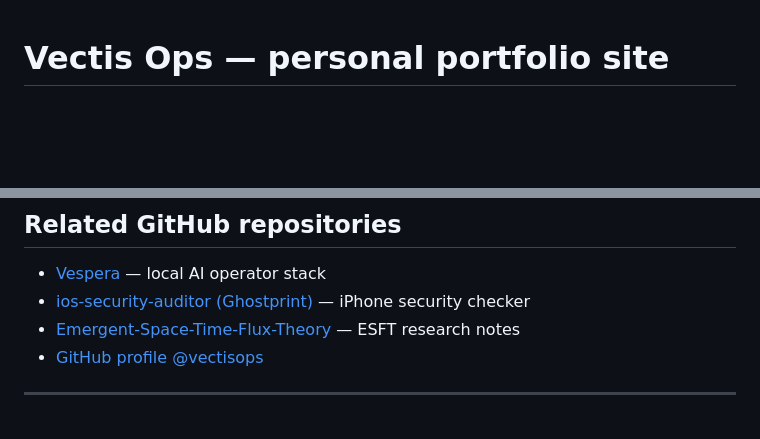
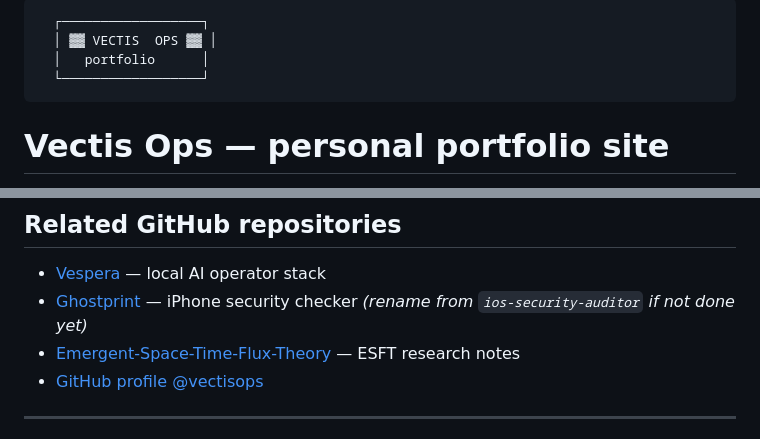
Before and after one commit to Proelia/proelia.github.io, a Markdown page: README.md, 2 parts joined by grey strips. Drawn GitHub-style; blank space fills up the shorter version.

Commit message:
Add narrow cyberpunk ASCII header + Ghostprint rename note

````diff
--- a/README.md
+++ b/README.md
@@ -1,3 +1,10 @@
+```
+  ┌──────────────────┐
+  │ ▓▓ VECTIS  OPS ▓▓ │
+  │   portfolio      │
+  └──────────────────┘
+```
+
 # Vectis Ops — personal portfolio site
 
 **Live site:** [https://vectisops.github.io/](https://vectisops.github.io/)
@@ -34,7 +41,7 @@ Style: dark cyberpunk, modern, readable on phones.
 ## Related GitHub repositories
 
 - [Vespera](https://github.com/vectisops/Vespera) — local AI operator stack
-- [ios-security-auditor (Ghostprint)](https://github.com/vectisops/ios-security-auditor) — iPhone security checker
+- [Ghostprint](https://github.com/vectisops/Ghostprint) — iPhone security checker *(rename from `ios-security-auditor` if not done yet)*
 - [Emergent-Space-Time-Flux-Theory](https://github.com/vectisops/Emergent-Space-Time-Flux-Theory) — ESFT research notes
 - [GitHub profile @vectisops](https://github.com/vectisops)
 
````
